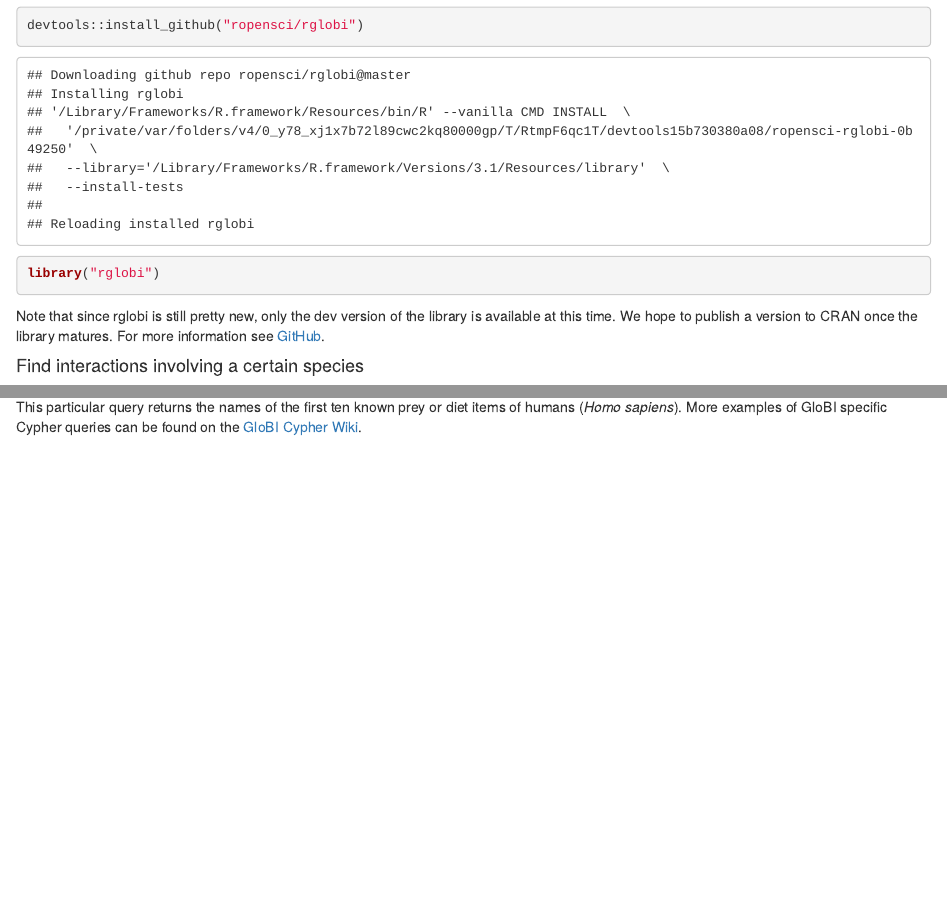
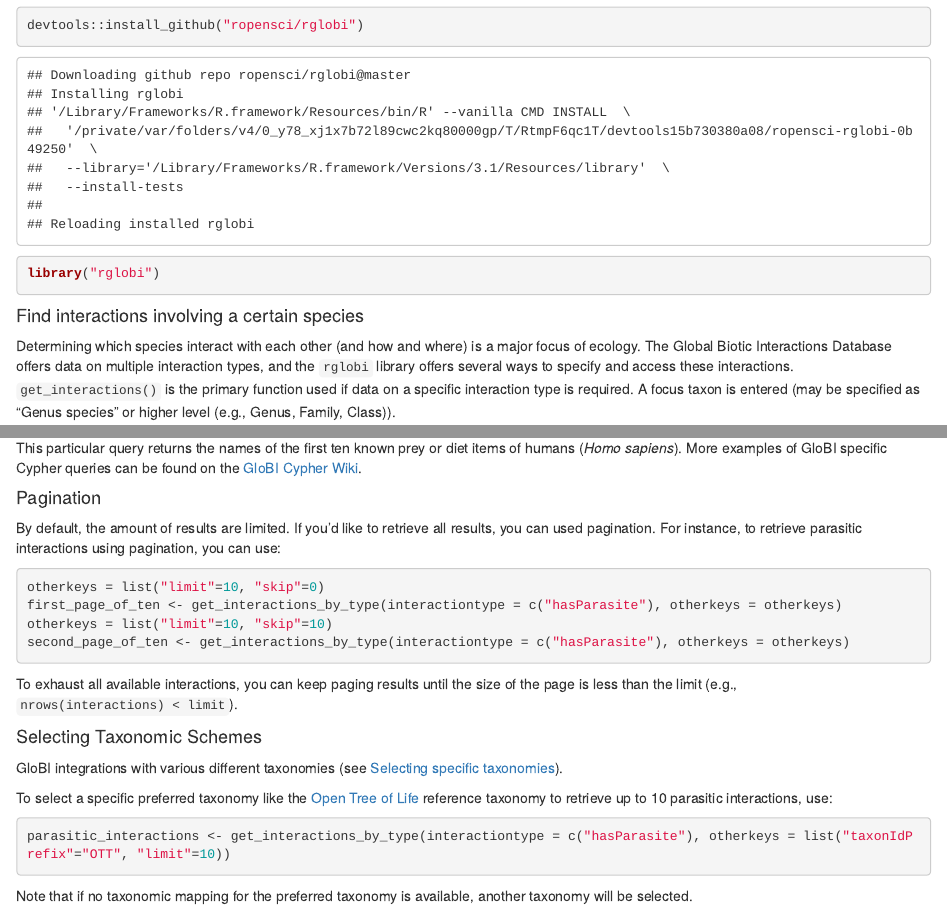
Before and after one commit to ropensci/rglobi, an R Markdown document (vignettes/rglobi_vignette.Rmd): the page in a window 1100 px wide, from 520 px down, and a second part further down, joined at a grey line. Rendered offline with R 4.5, knitr and Pandoc, with nearby package versions.

Commit message:
add examples for pagination and taxonomy selection; thanks to @Irallia

````diff
--- a/vignettes/rglobi_vignette.Rmd
+++ b/vignettes/rglobi_vignette.Rmd
@@ -55,8 +55,6 @@ devtools::install_github("ropensci/rglobi")
 ```r
 library("rglobi")
 ```
-
-Note that since rglobi is still pretty new, only the dev version of the library is available at this time. We hope to publish a version to CRAN once the library matures. For more information see [GitHub](https://github.com/ropensci/rglobi).
 
 #### Find interactions involving a certain species
 
@@ -408,3 +406,29 @@ result
 ```
 
 This particular query returns the names of the first ten known prey or diet items of humans (_Homo sapiens_). More examples of GloBI specific Cypher queries can be found on the [GloBI Cypher Wiki](https://github.com/jhpoelen/eol-globi-data/wiki/cypher).
+
+#### Pagination
+
+By default, the amount of results are limited. If you'd like to retrieve all results, you can used pagination. For instance, to retrieve parasitic interactions using pagination, you can use:
+
+
+```r
+otherkeys = list("limit"=10, "skip"=0)
+first_page_of_ten <- get_interactions_by_type(interactiontype = c("hasParasite"), otherkeys = otherkeys)
+otherkeys = list("limit"=10, "skip"=10)
+second_page_of_ten <- get_interactions_by_type(interactiontype = c("hasParasite"), otherkeys = otherkeys)
+```
+
+To exhaust all available interactions, you can keep paging results until the size of the page is less than the limit (e.g., ```nrows(interactions) < limit```).
+
+#### Selecting Taxonomic Schemes
+
+GloBI integrations with various different taxonomies (see [Selecting specific taxonomies](https://github.com/jhpoelen/eol-globi-data/wiki/api#selecting-specific-taxonomies)).
+
+To select a specific preferred taxonomy like the [Open Tree of Life](http://opentreeoflife.org) reference taxonomy to retrieve up to 10 parasitic interactions, use:
+
+```r
+parasitic_interactions <- get_interactions_by_type(interactiontype = c("hasParasite"), otherkeys = list("taxonIdPrefix"="OTT", "limit"=10))
+```
+
+Note that if no taxonomic mapping for the preferred taxonomy is available, another taxonomy will be selected.
````
